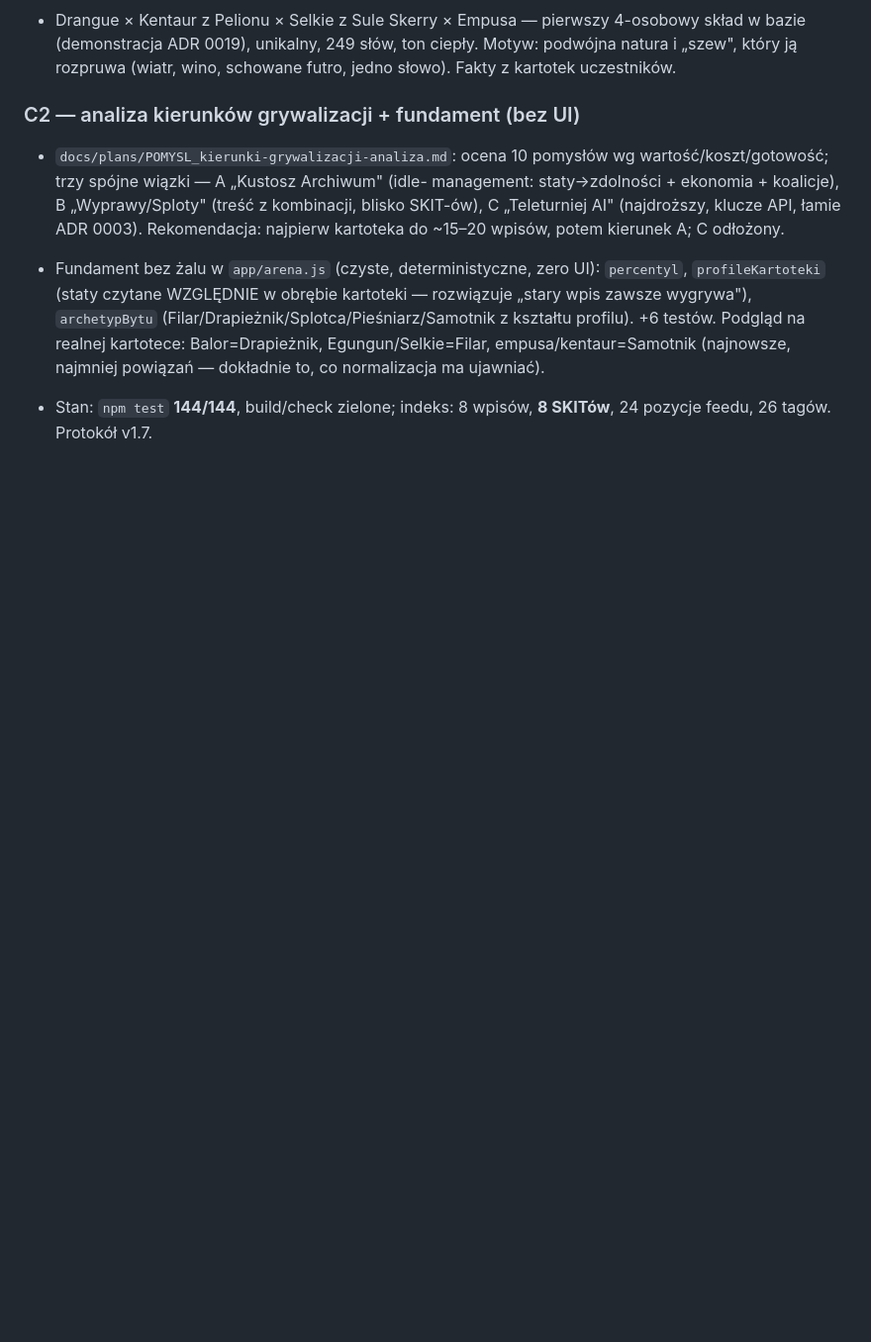
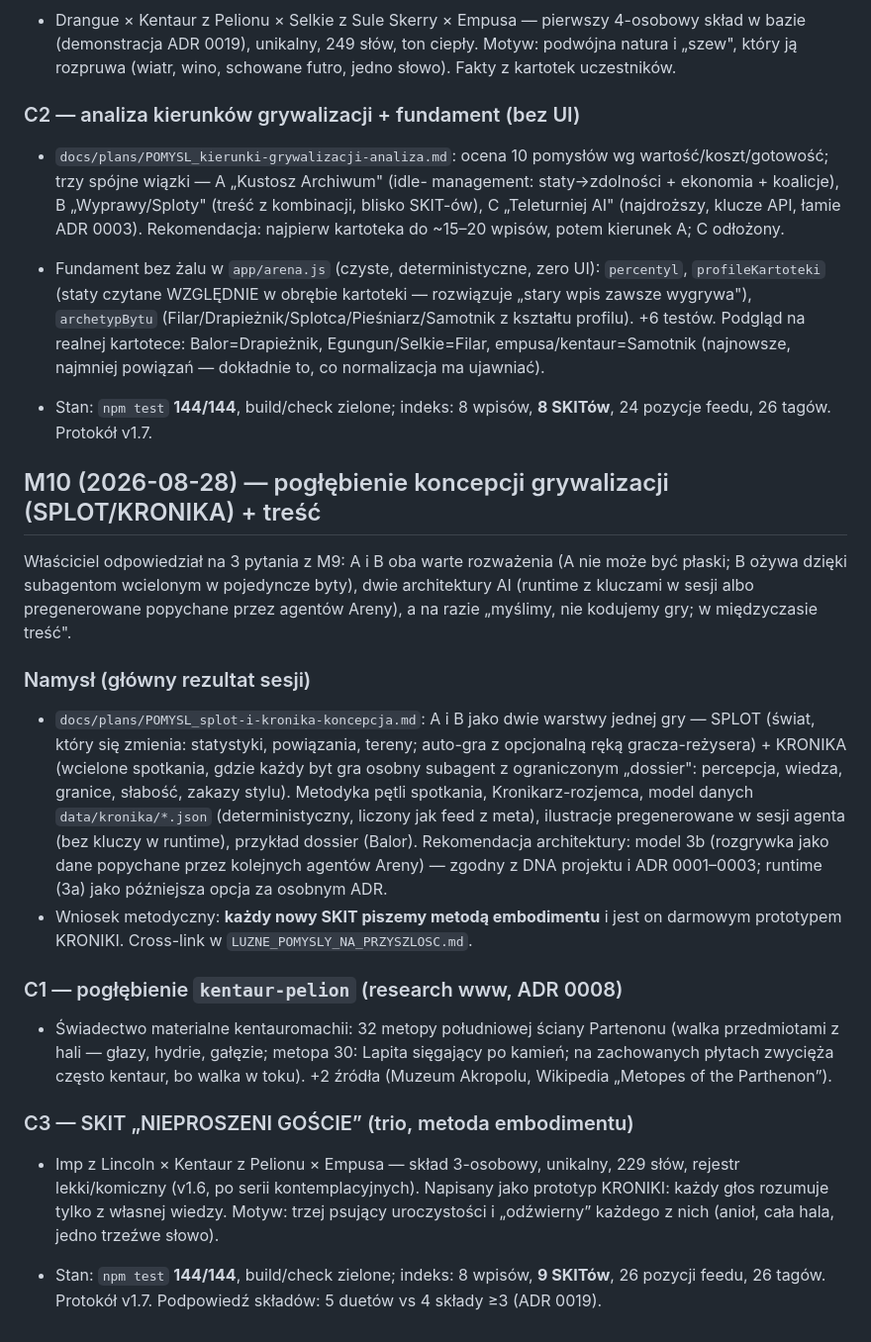
Before and after one commit to szybkoiwyraznie-rgb/AME, a Markdown page: docs/PROJECT_HISTORY.md, the part around the change. Shown at 99% size. Rendered like a GitHub page; blank space fills up the shorter version.

Commit message:
M10: dokumenty sesji — ROADMAP/PROJECT_HISTORY + HANDOFF M10
Co-authored-by: arena-agent <297053741+arena-agent@users.noreply.github.com>

```diff
--- a/docs/PROJECT_HISTORY.md
+++ b/docs/PROJECT_HISTORY.md
@@ -693,3 +693,44 @@ pętlę z głębszym namysłem w C2. Praca dołożona do PR #6.
 
 - Stan: `npm test` **144/144**, build/check zielone; indeks: 8 wpisów, **8
   SKITów**, 24 pozycje feedu, 26 tagów. Protokół v1.7.
+
+## M10 (2026-08-28) — pogłębienie koncepcji grywalizacji (SPLOT/KRONIKA) + treść
+
+Właściciel odpowiedział na 3 pytania z M9: A i B oba warte rozważenia (A nie
+może być płaski; B ożywa dzięki subagentom wcielonym w pojedyncze byty), dwie
+architektury AI (runtime z kluczami w sesji albo pregenerowane popychane przez
+agentów Areny), a na razie „myślimy, nie kodujemy gry; w międzyczasie treść".
+
+### Namysł (główny rezultat sesji)
+
+- `docs/plans/POMYSL_splot-i-kronika-koncepcja.md`: A i B jako dwie warstwy
+  jednej gry — SPLOT (świat, który się zmienia: statystyki, powiązania, tereny;
+  auto-gra z opcjonalną ręką gracza-reżysera) + KRONIKA (wcielone spotkania,
+  gdzie każdy byt gra osobny subagent z ograniczonym „dossier": percepcja,
+  wiedza, granice, słabość, zakazy stylu). Metodyka pętli spotkania,
+  Kronikarz-rozjemca, model danych `data/kronika/*.json` (deterministyczny,
+  liczony jak feed z meta), ilustracje pregenerowane w sesji agenta (bez kluczy
+  w runtime), przykład dossier (Balor). Rekomendacja architektury: model 3b
+  (rozgrywka jako dane popychane przez kolejnych agentów Areny) — zgodny z DNA
+  projektu i ADR 0001–0003; runtime (3a) jako późniejsza opcja za osobnym ADR.
+- Wniosek metodyczny: **każdy nowy SKIT piszemy metodą embodimentu** i jest on
+  darmowym prototypem KRONIKI. Cross-link w `LUZNE_POMYSLY_NA_PRZYSZLOSC.md`.
+
+### C1 — pogłębienie `kentaur-pelion` (research www, ADR 0008)
+
+- Świadectwo materialne kentauromachii: 32 metopy południowej ściany Partenonu
+  (walka przedmiotami z hali — głazy, hydrie, gałęzie; metopa 30: Lapita
+  sięgający po kamień; na zachowanych płytach zwycięża często kentaur, bo walka
+  w toku). +2 źródła (Muzeum Akropolu, Wikipedia „Metopes of the Parthenon”).
+
+### C3 — SKIT „NIEPROSZENI GOŚCIE” (trio, metoda embodimentu)
+
+- Imp z Lincoln × Kentaur z Pelionu × Empusa — skład 3-osobowy, unikalny, 229
+  słów, rejestr lekki/komiczny (v1.6, po serii kontemplacyjnych). Napisany jako
+  prototyp KRONIKI: każdy głos rozumuje tylko z własnej wiedzy. Motyw: trzej
+  psujący uroczystości i „odźwierny” każdego z nich (anioł, cała hala, jedno
+  trzeźwe słowo).
+
+- Stan: `npm test` **144/144**, build/check zielone; indeks: 8 wpisów, **9
+  SKITów**, 26 pozycji feedu, 26 tagów. Protokół v1.7. Podpowiedź składów: 5
+  duetów vs 4 składy ≥3 (ADR 0019).
```
Also changed, not shown: docs/ROADMAP.md (+13 -0 lines), docs/setup/HANDOFF_2026-08-28-M10.md (added, +68 -0 lines).
